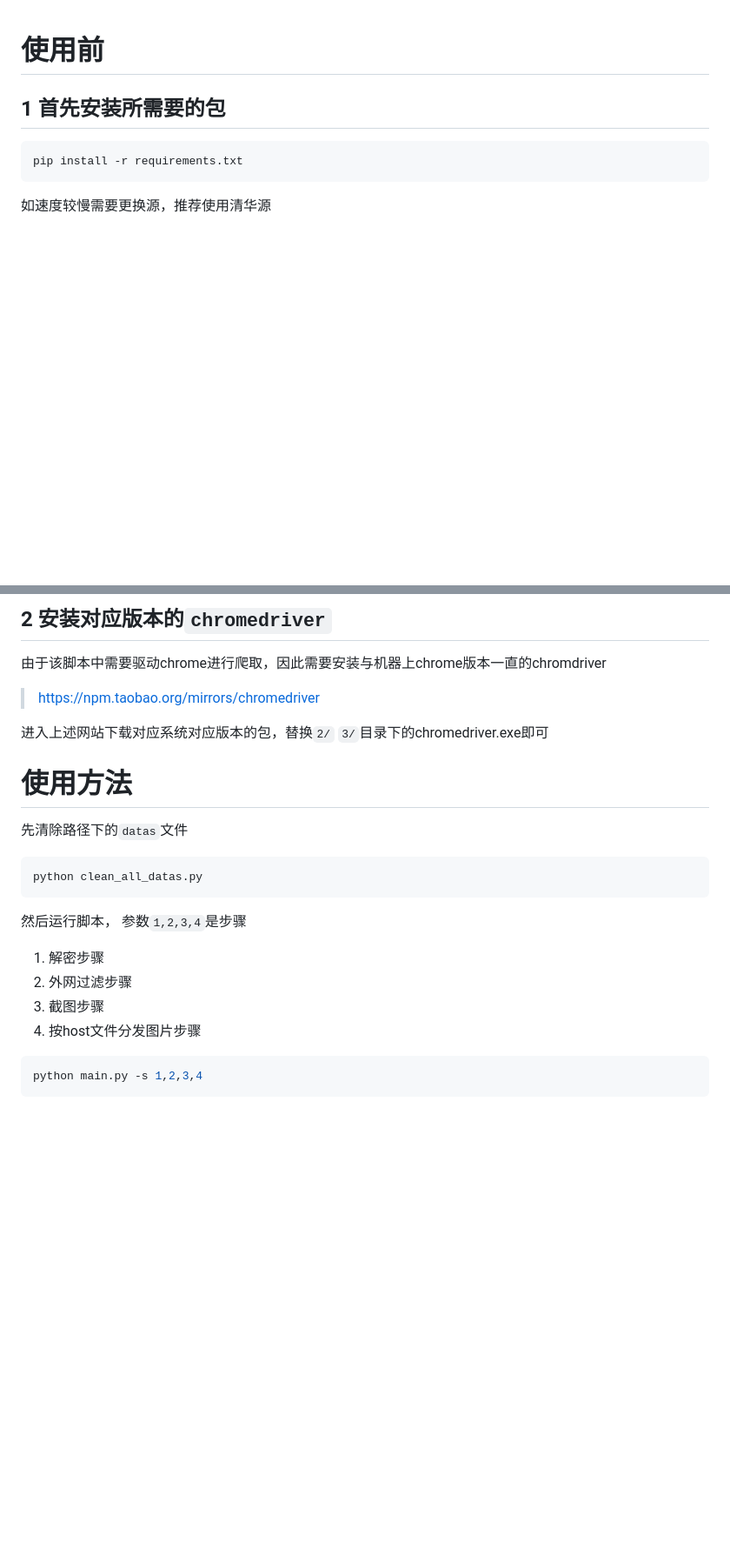
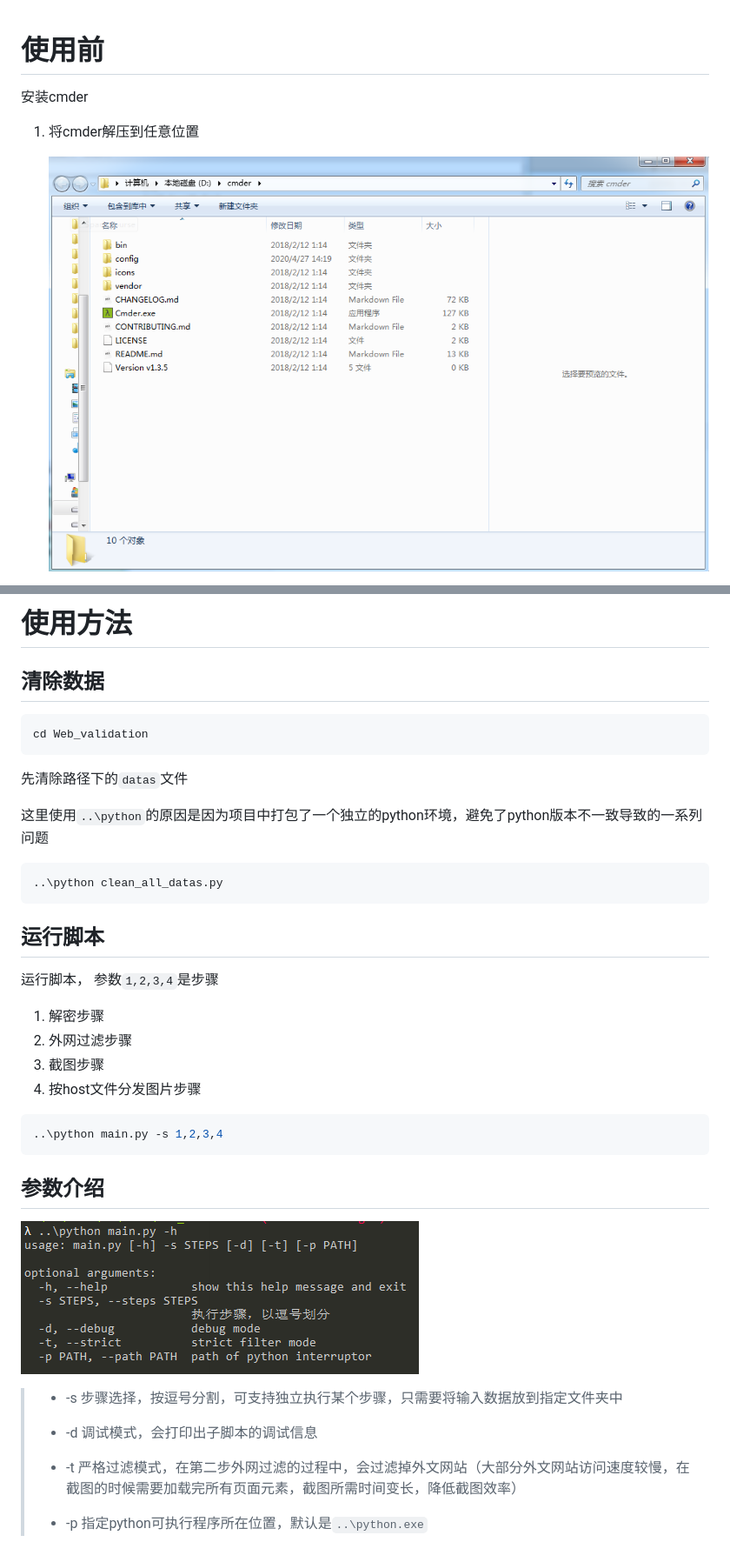
Before and after one commit to Darkxiete/Web_validation, a Markdown page: README.md, 2 parts joined by grey strips. Shown at 87% size. GitHub-like rendering; pictures changed too: pics/image-20200526085714794.png (added), pics/image-20200526090643601.png (added); blank space fills up the shorter version.

Commit message:
修改了README.md 新增了一些图片

````diff
--- a/README.md
+++ b/README.md
@@ -1,10 +1,8 @@
 # 使用前
 
-## 1 首先安装所需要的包
+安装cmder
 
-```python
-pip install -r requirements.txt
-```
+1. 将cmder解压到任意位置
 
-如速度较慢需要更换源，推荐使用清华源
+   ![pics/image-20200526085714794](pics/image-20200526085714794.png)
 
@@ -37,25 +18,27 @@ pip install -r requirements.txt
 
 
 
-## 2 安装对应版本的`chromedriver`
+# 使用方法
 
-由于该脚本中需要驱动chrome进行爬取，因此需要安装与机器上chrome版本一直的chromdriver
+## 清除数据
 
-> https://npm.taobao.org/mirrors/chromedriver
-
-进入上述网站下载对应系统对应版本的包，替换`2/` `3/`目录下的chromedriver.exe即可
-
-# 使用方法
+```
+cd Web_validation
+```
 
 先清除路径下的`datas`文件
 
+这里使用`..\python`的原因是因为项目中打包了一个独立的python环境，避免了python版本不一致导致的一系列问题
+
 ```
-python clean_all_datas.py
+..\python clean_all_datas.py
 ```
 
 
 
-然后运行脚本， 参数`1,2,3,4`是步骤
+## 运行脚本
+
+运行脚本， 参数`1,2,3,4`是步骤
 
 1. 解密步骤
 2. 外网过滤步骤
@@ -63,5 +46,19 @@ python clean_all_datas.py
 4. 按host文件分发图片步骤
 
 ```python
-python main.py -s 1,2,3,4
+..\python main.py -s 1,2,3,4
 ```
+
+
+
+## 参数介绍
+
+![pics/image-20200526090643601](pics/image-20200526090643601.png)
+
+> - -s 步骤选择，按逗号分割，可支持独立执行某个步骤，只需要将输入数据放到指定文件夹中
+>
+> - -d 调试模式，会打印出子脚本的调试信息
+>
+> - -t 严格过滤模式，在第二步外网过滤的过程中，会过滤掉外文网站（大部分外文网站访问速度较慢，在截图的时候需要加载完所有页面元素，截图所需时间变长，降低截图效率）
+>
+> - -p 指定python可执行程序所在位置，默认是`..\python.exe`
````
Also changed, not shown: other parts of README.md (+9 -26 lines), pics/image-20200526085836292.png (added), pics/image-20200526085902101.png (added), pics/image-20200526085933295.png (added), pics/image-20200526090104746.png (added).
